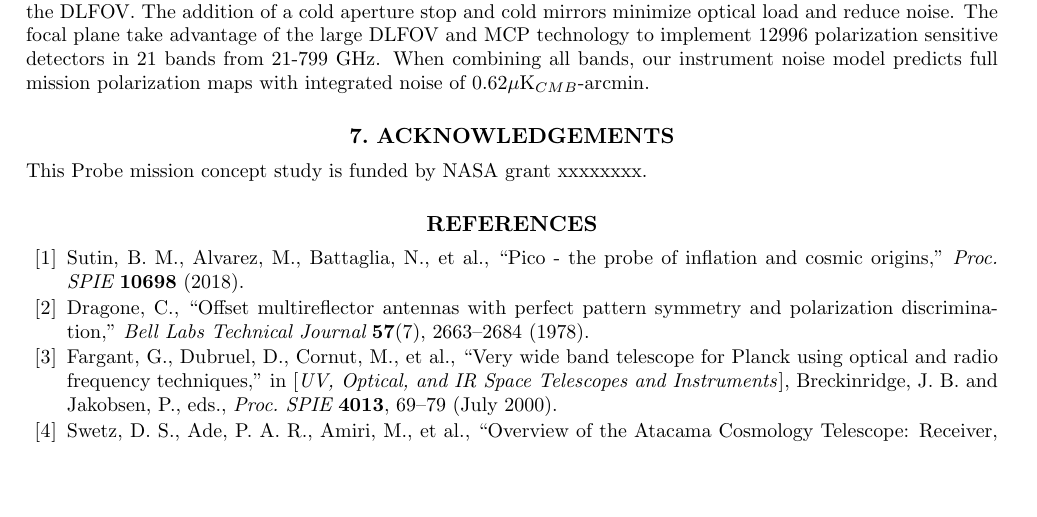
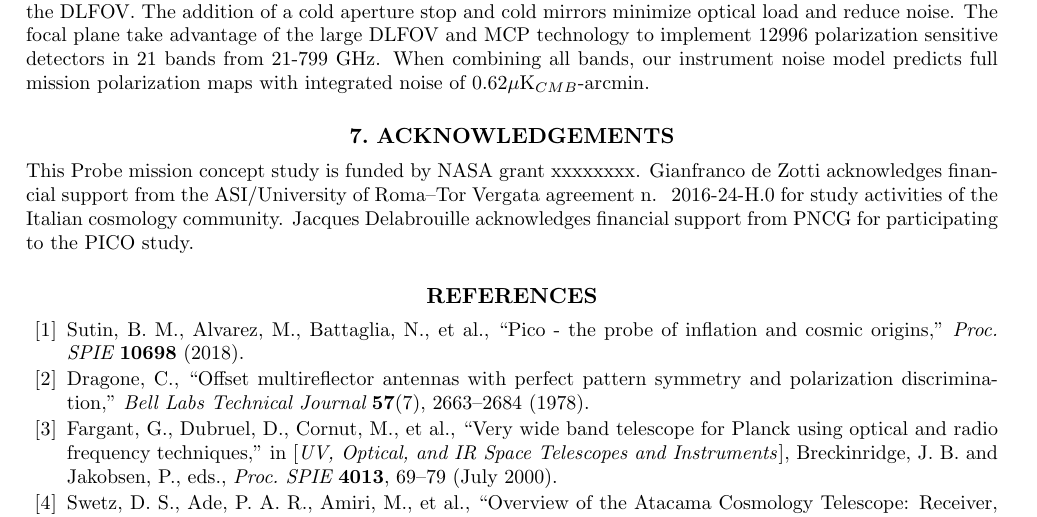
Before and after one commit to CMB-Probe/SPIE_optics_paper, a LaTeX paper (optics_SPIE_2018.tex): part of page 11 of 12, cut so that both start at the same text, the shorter picture padded with empty space. Compiled offline with pdfLaTeX.

Commit message:
acknowldegements from Sutin et al.

```diff
--- a/optics_SPIE_2018.tex
+++ b/optics_SPIE_2018.tex
@@ -809,7 +809,9 @@ noise model predicts full mission polarization maps with integrated noise of 0.6
 
 \section{ACKNOWLEDGEMENTS}
 
-This Probe mission concept study is funded by NASA grant xxxxxxxx.
+This Probe mission concept study is funded by NASA grant xxxxxxxx.  Gianfranco de Zotti acknowledges financial support from the ASI/University of
+Roma--Tor Vergata agreement n.\; 2016-24-H.0 for study activities of the Italian cosmology community. Jacques
+Delabrouille acknowledges financial support from PNCG for participating to the PICO study.
 
 
 \bibliographystyle{spiebib} % makes bibtex use spiebib.bst
```
Also changed, not shown: optics_SPIE_2018.pdf.
